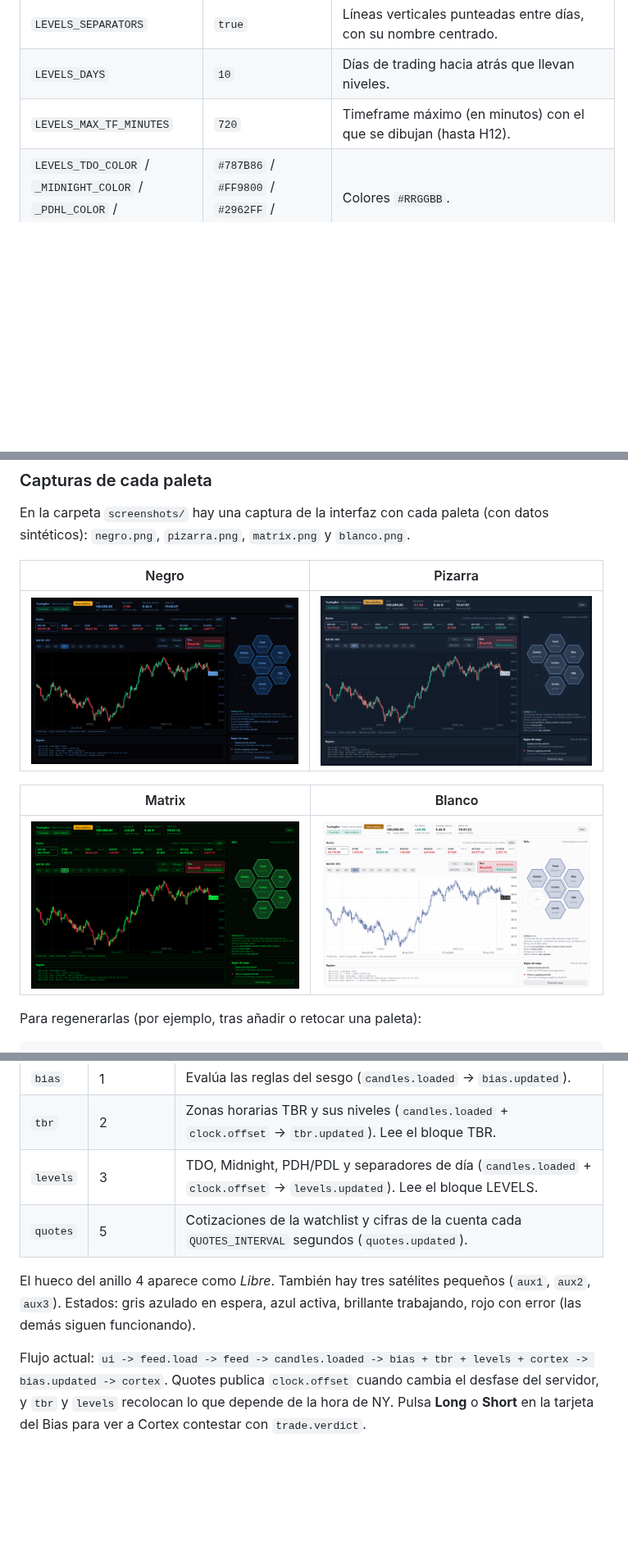
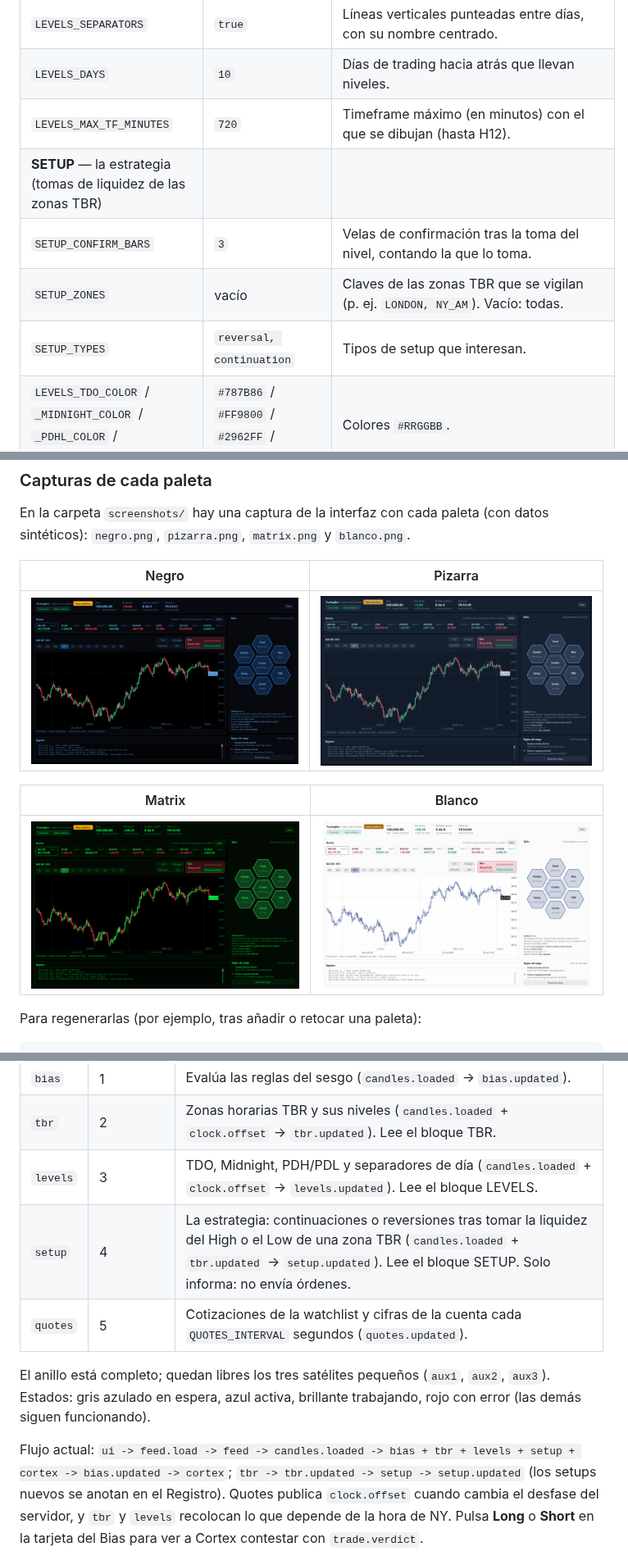
Before and after one commit to lcruzsoria/TradingBot, a Markdown page: README.md, 3 parts joined by grey strips. Shown at 82% size. Rendered like a GitHub page; pictures changed too: screenshots/blanco.png, screenshots/matrix.png, screenshots/negro.png; blank space fills up the shorter version.

```diff
--- a/README.md
+++ b/README.md
@@ -144,6 +144,10 @@ en bloques comentados, uno por skill o parte del bot. Cada clave empieza por el
 | `LEVELS_SEPARATORS` | `true` | Líneas verticales punteadas entre días, con su nombre centrado. |
 | `LEVELS_DAYS` | `10` | Días de trading hacia atrás que llevan niveles. |
 | `LEVELS_MAX_TF_MINUTES` | `720` | Timeframe máximo (en minutos) con el que se dibujan (hasta H12). |
+| **SETUP** — la estrategia (tomas de liquidez de las zonas TBR) | | |
+| `SETUP_CONFIRM_BARS` | `3` | Velas de confirmación tras la toma del nivel, contando la que lo toma. |
+| `SETUP_ZONES` | vacío | Claves de las zonas TBR que se vigilan (p. ej. `LONDON, NY_AM`). Vacío: todas. |
+| `SETUP_TYPES` | `reversal, continuation` | Tipos de setup que interesan. |
 | `LEVELS_TDO_COLOR` / `_MIDNIGHT_COLOR` / `_PDHL_COLOR` / `_SEPARATOR_COLOR` | `#787B86` / `#FF9800` / `#2962FF` / `#787B86` | Colores `#RRGGBB`. |
 | **UI** — interfaz | | |
 | `UI_THEME` | `matrix` | Paleta de arranque: `matrix`, `negro`, `pizarra` o `blanco`. |
@@ -289,12 +293,14 @@ la línea entre sus hexágonos se ilumina. Pulsa un hexágono para ver qué escu
 | `bias` | 1 | Evalúa las reglas del sesgo (`candles.loaded` -> `bias.updated`). |
 | `tbr` | 2 | Zonas horarias TBR y sus niveles (`candles.loaded` + `clock.offset` -> `tbr.updated`). Lee el bloque TBR. |
 | `levels` | 3 | TDO, Midnight, PDH/PDL y separadores de día (`candles.loaded` + `clock.offset` -> `levels.updated`). Lee el bloque LEVELS. |
+| `setup` | 4 | La estrategia: continuaciones o reversiones tras tomar la liquidez del High o el Low de una zona TBR (`candles.loaded` + `tbr.updated` -> `setup.updated`). Lee el bloque SETUP. Solo informa: no envía órdenes. |
 | `quotes` | 5 | Cotizaciones de la watchlist y cifras de la cuenta cada `QUOTES_INTERVAL` segundos (`quotes.updated`). |
 
-El hueco del anillo 4 aparece como *Libre*. También hay tres satélites pequeños (`aux1`, `aux2`, `aux3`).
+El anillo está completo; quedan libres los tres satélites pequeños (`aux1`, `aux2`, `aux3`).
 Estados: gris azulado en espera, azul activa, brillante trabajando, rojo con error (las demás siguen funcionando).
 
-Flujo actual: `ui -> feed.load -> feed -> candles.loaded -> bias + tbr + levels + cortex -> bias.updated -> cortex`.
+Flujo actual: `ui -> feed.load -> feed -> candles.loaded -> bias + tbr + levels + setup + cortex -> bias.updated -> cortex`;
+`tbr -> tbr.updated -> setup -> setup.updated` (los setups nuevos se anotan en el Registro).
 Quotes publica `clock.offset` cuando cambia el desfase del servidor, y `tbr` y `levels` recolocan lo que depende de la hora de NY.
 Pulsa **Long** o **Short** en la tarjeta del Bias para ver a Cortex contestar con `trade.verdict`.
 
```
Also changed, not shown: other parts of README.md (+2 -1 lines), 11 other files.
